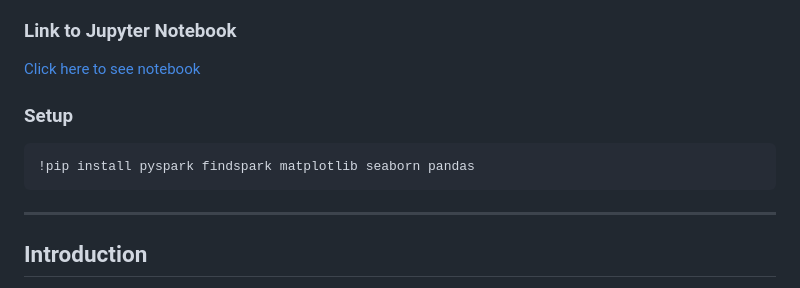
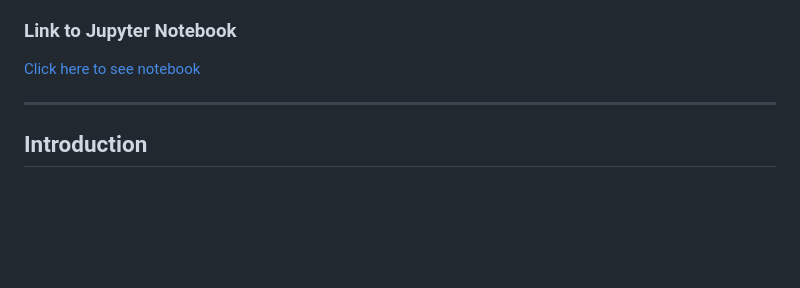
Before and after one commit to Nolan-Lo/Amazon_Product_Rating_Predictor, a Markdown page: README.md, the part around the change. Drawn GitHub-style; blank space fills up the shorter version.

````diff
--- a/README.md
+++ b/README.md
@@ -9,10 +9,6 @@ We hope to gain a deeper understanding of consumer behavior, enabling businesses
 ### Link to Jupyter Notebook
 [Click here to see notebook](https://github.com/Nolan-Lo/Amazon_Product_Rating_Predictor/blob/Milestone4/Notebook/Amazon_Reviews_M4.ipynb)
 
-### Setup
-```bash
-!pip install pyspark findspark matplotlib seaborn pandas
-```
 ---
 
 ## Introduction
````
